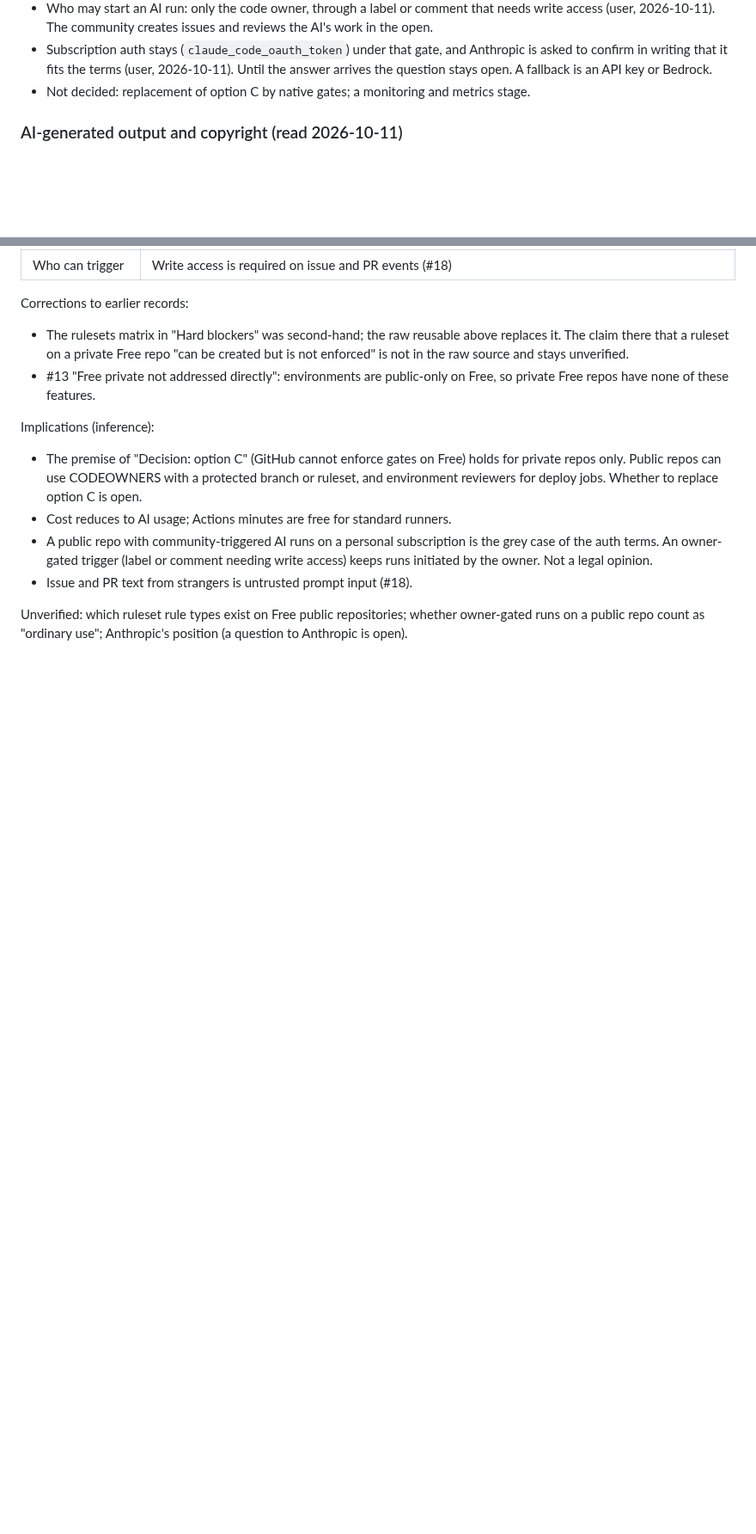
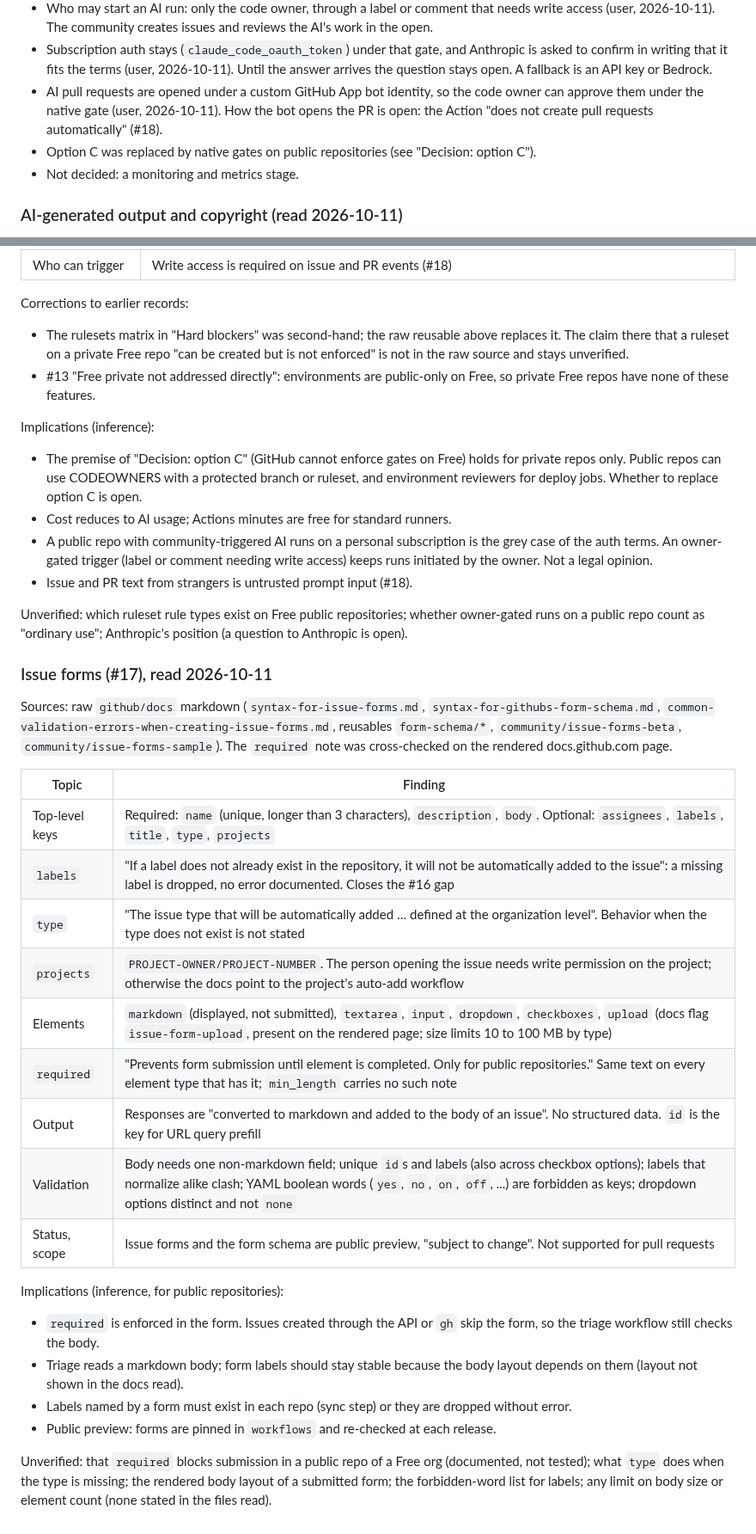
Before and after one commit to becloud-dev/workflows, a Markdown page: docs/third-party-review.md, 2 parts joined by grey strips. Shown at 86% size. Rendered like a GitHub page; blank space fills up the shorter version.

Commit message:
docs: record issue form findings and ai pr identity decision

```diff
--- a/docs/third-party-review.md
+++ b/docs/third-party-review.md
@@ -442,7 +442,11 @@ happens when a template names a label that does not exist in the repo (#17).
 - Subscription auth stays (`claude_code_oauth_token`) under that gate, and Anthropic is asked to
   confirm in writing that it fits the terms (user, 2026-10-11). Until the answer arrives the
   question stays open. A fallback is an API key or Bedrock.
-- Not decided: replacement of option C by native gates; a monitoring and metrics stage.
+- AI pull requests are opened under a custom GitHub App bot identity, so the code owner can
+  approve them under the native gate (user, 2026-10-11). How the bot opens the PR is open: the
+  Action "does not create pull requests automatically" (#18).
+- Option C was replaced by native gates on public repositories (see "Decision: option C").
+- Not decided: a monitoring and metrics stage.
 
 ### AI-generated output and copyright (read 2026-10-11)
 
@@ -506,3 +510,36 @@ Implications (inference):
 Unverified: which ruleset rule types exist on Free public repositories; whether owner-gated
 runs on a public repo count as "ordinary use"; Anthropic's position (a question to Anthropic
 is open).
+
+### Issue forms (#17), read 2026-10-11
+
+Sources: raw `github/docs` markdown (`syntax-for-issue-forms.md`, `syntax-for-githubs-form-schema.md`,
+`common-validation-errors-when-creating-issue-forms.md`, reusables `form-schema/*`,
+`community/issue-forms-beta`, `community/issue-forms-sample`). The `required` note was
+cross-checked on the rendered docs.github.com page.
+
+| Topic | Finding |
+|---|---|
+| Top-level keys | Required: `name` (unique, longer than 3 characters), `description`, `body`. Optional: `assignees`, `labels`, `title`, `type`, `projects` |
+| `labels` | "If a label does not already exist in the repository, it will not be automatically added to the issue": a missing label is dropped, no error documented. Closes the #16 gap |
+| `type` | "The issue type that will be automatically added … defined at the organization level". Behavior when the type does not exist is not stated |
+| `projects` | `PROJECT-OWNER/PROJECT-NUMBER`. The person opening the issue needs write permission on the project; otherwise the docs point to the project's auto-add workflow |
+| Elements | `markdown` (displayed, not submitted), `textarea`, `input`, `dropdown`, `checkboxes`, `upload` (docs flag `issue-form-upload`, present on the rendered page; size limits 10 to 100 MB by type) |
+| `required` | "Prevents form submission until element is completed. Only for public repositories." Same text on every element type that has it; `min_length` carries no such note |
+| Output | Responses are "converted to markdown and added to the body of an issue". No structured data. `id` is the key for URL query prefill |
+| Validation | Body needs one non-markdown field; unique `id`s and labels (also across checkbox options); labels that normalize alike clash; YAML boolean words (`yes`, `no`, `on`, `off`, ...) are forbidden as keys; dropdown options distinct and not `none` |
+| Status, scope | Issue forms and the form schema are public preview, "subject to change". Not supported for pull requests |
+
+Implications (inference, for public repositories):
+
+- `required` is enforced in the form. Issues created through the API or `gh` skip the form, so
+  the triage workflow still checks the body.
+- Triage reads a markdown body; form labels should stay stable because the body layout depends
+  on them (layout not shown in the docs read).
+- Labels named by a form must exist in each repo (sync step) or they are dropped without error.
+- Public preview: forms are pinned in `workflows` and re-checked at each release.
+
+Unverified: that `required` blocks submission in a public repo of a Free org (documented, not
+tested); what `type` does when the type is missing; the rendered body layout of a submitted
+form; the forbidden-word list for labels; any limit on body size or element count (none stated
+in the files read).
```
